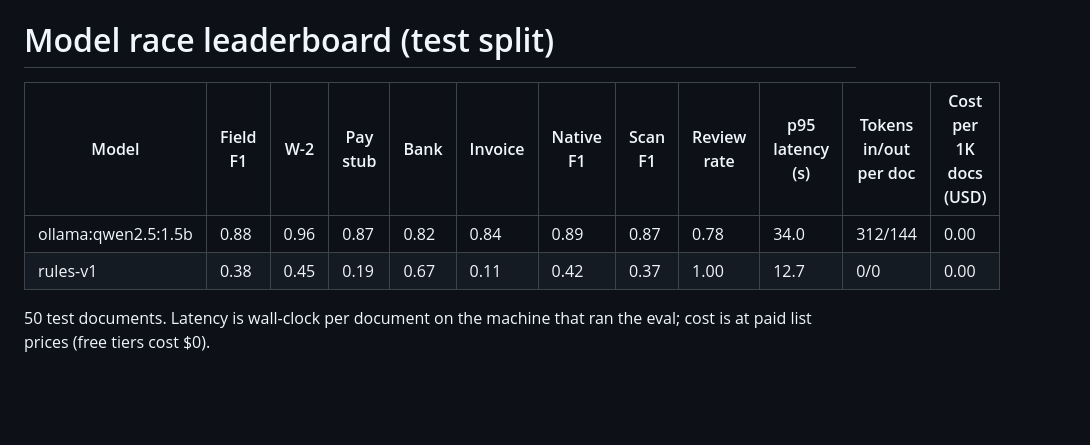
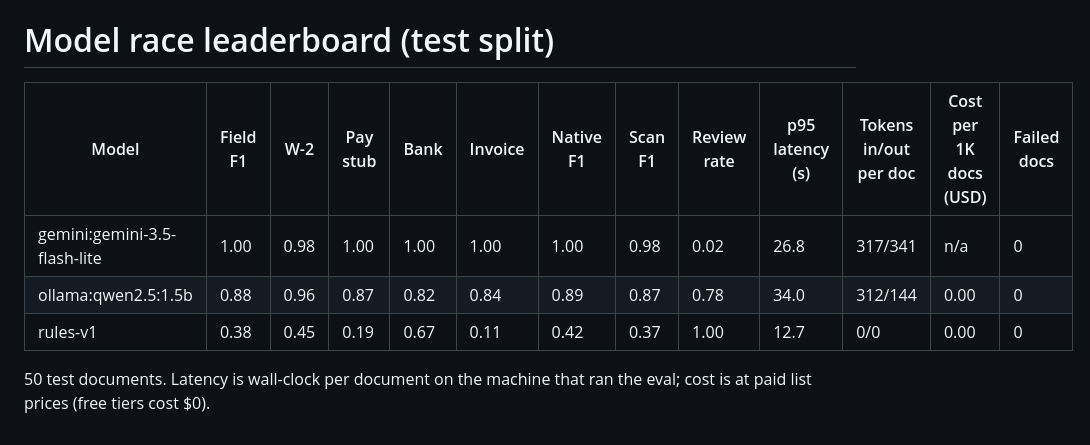
Before and after one commit to sivram04/doc-intelligence, a Markdown page: reports/leaderboard.md, the part around the change. GitHub-like rendering; blank space fills up the shorter version.

```diff
--- a/reports/leaderboard.md
+++ b/reports/leaderboard.md
@@ -1,8 +1,9 @@
 # Model race leaderboard (test split)
 
-| Model | Field F1 | W-2 | Pay stub | Bank | Invoice | Native F1 | Scan F1 | Review rate | p95 latency (s) | Tokens in/out per doc | Cost per 1K docs (USD) |
-|---|---|---|---|---|---|---|---|---|---|---|---|
-| ollama:qwen2.5:1.5b | 0.88 | 0.96 | 0.87 | 0.82 | 0.84 | 0.89 | 0.87 | 0.78 | 34.0 | 312/144 | 0.00 |
-| rules-v1 | 0.38 | 0.45 | 0.19 | 0.67 | 0.11 | 0.42 | 0.37 | 1.00 | 12.7 | 0/0 | 0.00 |
+| Model | Field F1 | W-2 | Pay stub | Bank | Invoice | Native F1 | Scan F1 | Review rate | p95 latency (s) | Tokens in/out per doc | Cost per 1K docs (USD) | Failed docs |
+|---|---|---|---|---|---|---|---|---|---|---|---|---|
+| gemini:gemini-3.5-flash-lite | 1.00 | 0.98 | 1.00 | 1.00 | 1.00 | 1.00 | 0.98 | 0.02 | 26.8 | 317/341 | n/a | 0 |
+| ollama:qwen2.5:1.5b | 0.88 | 0.96 | 0.87 | 0.82 | 0.84 | 0.89 | 0.87 | 0.78 | 34.0 | 312/144 | 0.00 | 0 |
+| rules-v1 | 0.38 | 0.45 | 0.19 | 0.67 | 0.11 | 0.42 | 0.37 | 1.00 | 12.7 | 0/0 | 0.00 | 0 |
 
 50 test documents. Latency is wall-clock per document on the machine that ran the eval; cost is at paid list prices (free tiers cost $0).
```
Also changed, not shown: README.md (+8 -4 lines), reports/leaderboard.png, 8 other files.
